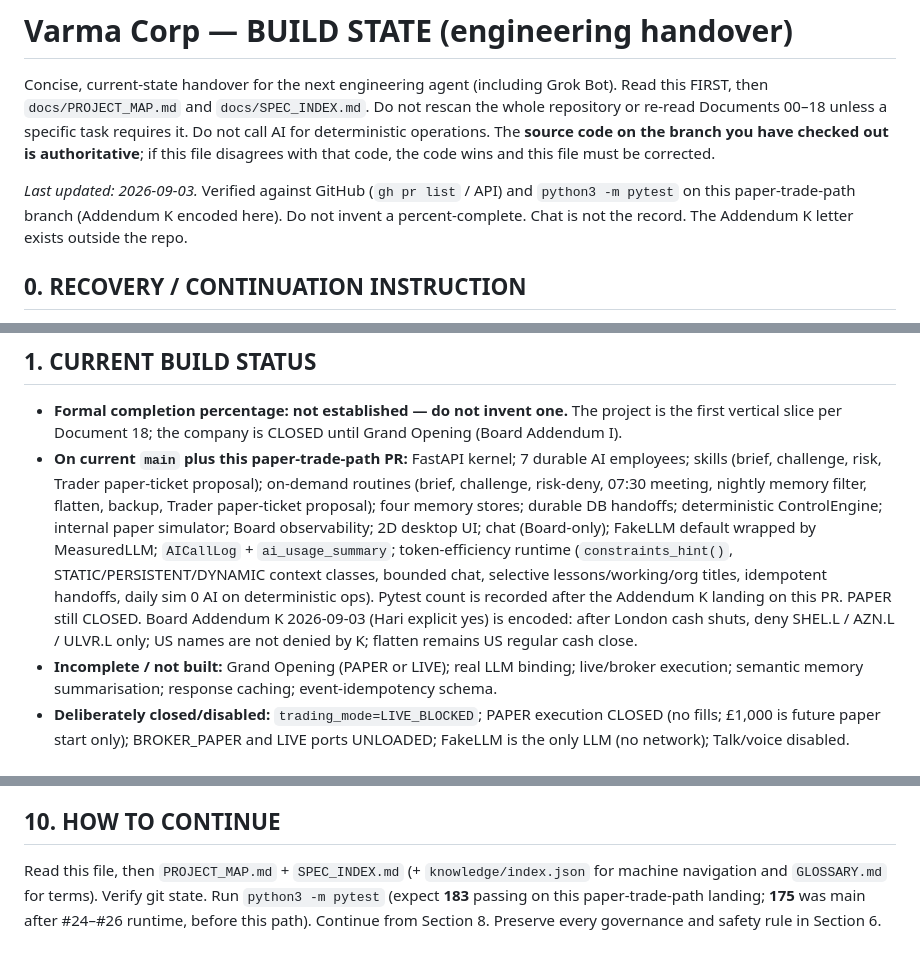
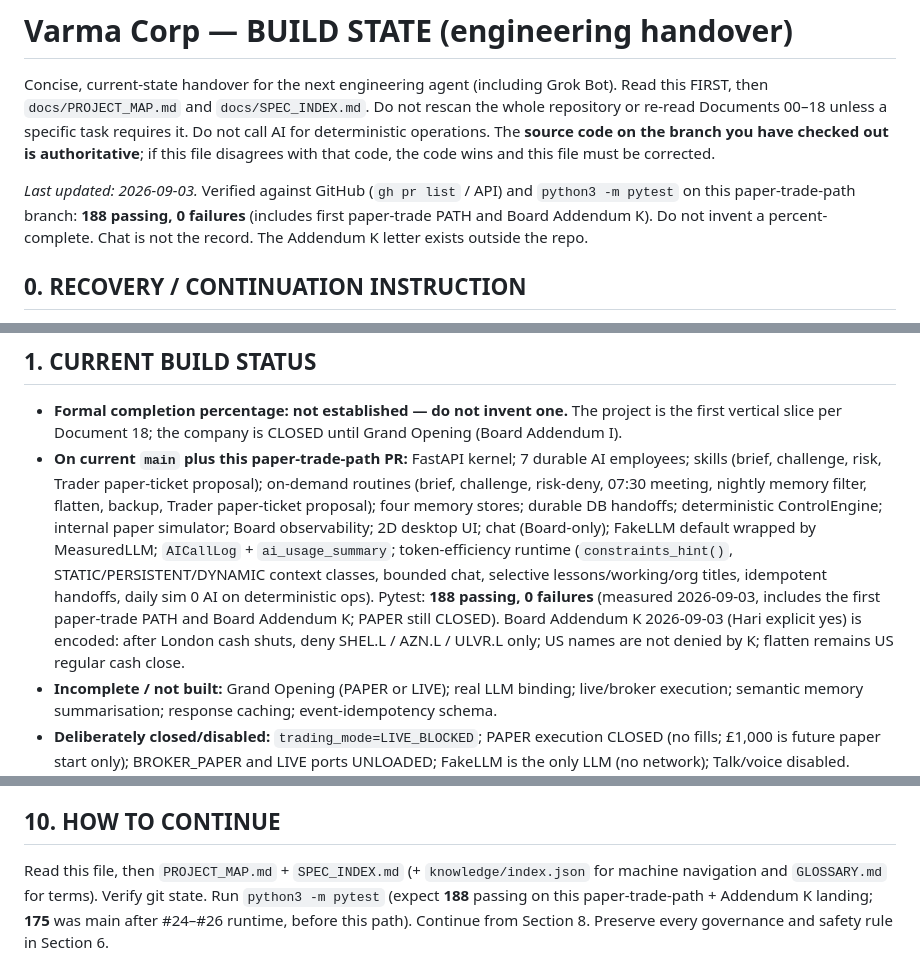
Before and after one commit to varmacorpuk/varma-corp, a Markdown page: docs/BUILD_STATE.md, 3 parts joined by grey strips. Rendered like a GitHub page.

Commit message:
Record pytest 188 after encoding Addendum K.
Handover docs now match the paper-trade path plus Board Addendum K landing.
PAPER stays CLOSED. PR #21 leftover draft: supersede after merge.

Co-authored-by: varmacorpuk <varmacorpuk@users.noreply.github.com>

```diff
--- a/docs/BUILD_STATE.md
+++ b/docs/BUILD_STATE.md
@@ -7,8 +7,9 @@ operations. The **source code on the branch you have checked out is authoritativ
 disagrees with that code, the code wins and this file must be corrected.
 
 _Last updated: 2026-09-03._ Verified against GitHub (`gh pr list` / API) and `python3 -m pytest`
-on this paper-trade-path branch (Addendum K encoded here). Do not invent a percent-complete. Chat is
-not the record. The Addendum K letter exists outside the repo.
+on this paper-trade-path branch: **188 passing, 0 failures** (includes first paper-trade PATH and
+Board Addendum K). Do not invent a percent-complete. Chat is not the record. The Addendum K letter
+exists outside the repo.
 
 ## 0. RECOVERY / CONTINUATION INSTRUCTION
 > Read `BUILD_STATE.md` first. Then read `PROJECT_MAP.md` and `SPEC_INDEX.md`. Do not rescan the
@@ -27,9 +28,10 @@ not the record. The Addendum K letter exists outside the repo.
   (Board-only); FakeLLM default wrapped by MeasuredLLM; `AICallLog` + `ai_usage_summary`;
   token-efficiency runtime (`constraints_hint()`, STATIC/PERSISTENT/DYNAMIC context classes,
   bounded chat, selective lessons/working/org titles, idempotent handoffs, daily sim 0 AI on
-  deterministic ops). Pytest count is recorded after the Addendum K landing on this PR. PAPER still
-  CLOSED. Board Addendum K 2026-09-03 (Hari explicit yes) is encoded: after London cash shuts, deny
-  SHEL.L / AZN.L / ULVR.L only; US names are not denied by K; flatten remains US regular cash close.
+  deterministic ops). Pytest: **188 passing, 0 failures** (measured 2026-09-03, includes the
+  first paper-trade PATH and Board Addendum K; PAPER still CLOSED). Board Addendum K 2026-09-03
+  (Hari explicit yes) is encoded: after London cash shuts, deny SHEL.L / AZN.L / ULVR.L only;
+  US names are not denied by K; flatten remains US regular cash close.
 - **Incomplete / not built:** Grand Opening (PAPER or LIVE); real LLM
   binding; live/broker execution; semantic memory summarisation; response caching;
   event-idempotency schema.
@@ -159,6 +161,6 @@ repo). Keep changes additive; keep the full test suite green.
 
 ## 10. HOW TO CONTINUE
 Read this file, then `PROJECT_MAP.md` + `SPEC_INDEX.md` (+ `knowledge/index.json` for machine navigation
-and `GLOSSARY.md` for terms). Verify git state. Run `python3 -m pytest` (expect **183** passing
-on this paper-trade-path landing; **175** was main after #24–#26 runtime, before this path).
+and `GLOSSARY.md` for terms). Verify git state. Run `python3 -m pytest` (expect **188** passing
+on this paper-trade-path + Addendum K landing; **175** was main after #24–#26 runtime, before this path).
 Continue from Section 8. Preserve every governance and safety rule in Section 6.
```
Also changed, not shown: other parts of docs/BUILD_STATE.md (+1 -1 lines), docs/PROJECT_MAP.md (+1 -1 lines).
